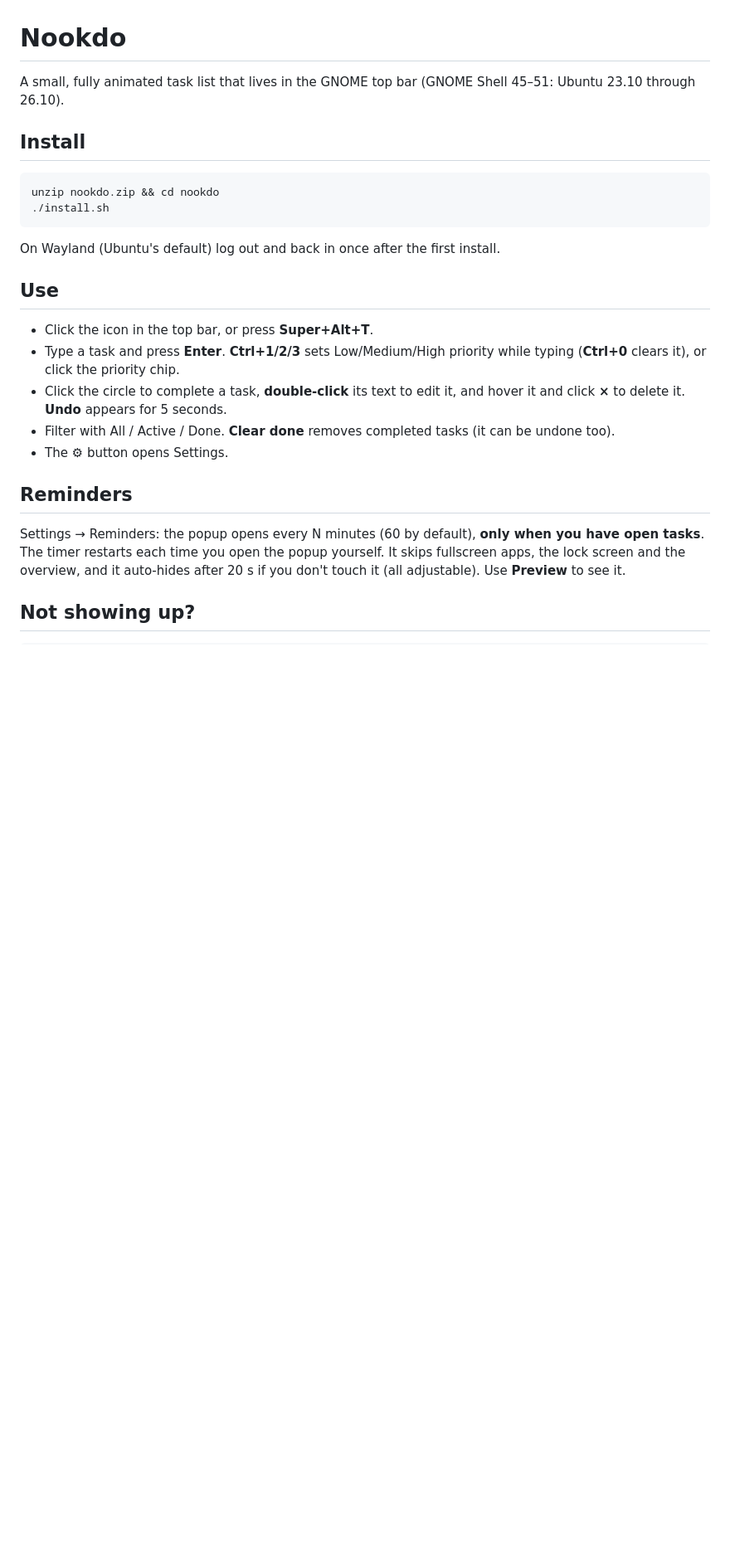
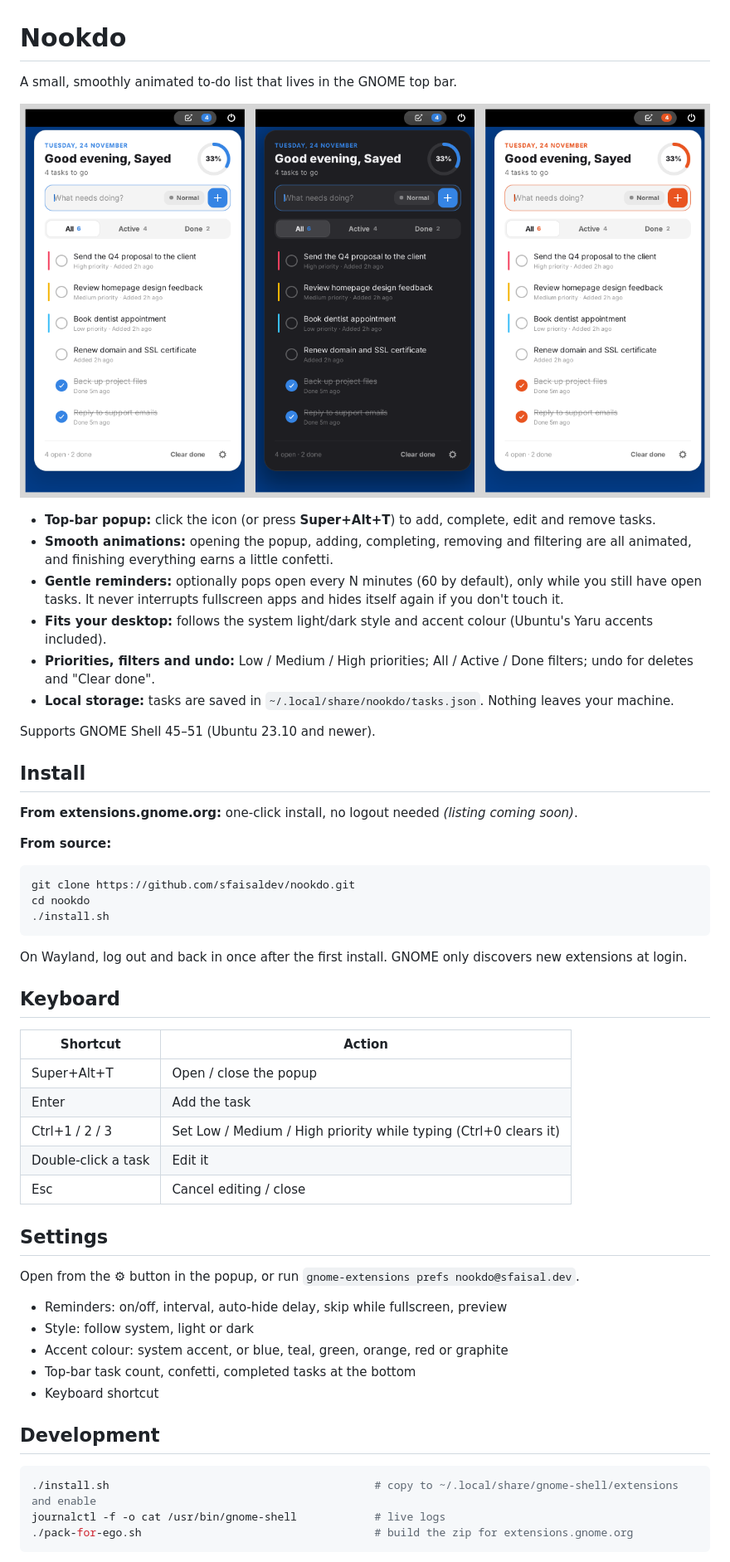
Before and after one commit to sfaisaldev/nookdo, a Markdown page: README.md, the part around one of its changes. Shown at 83% size. GitHub-like rendering; pictures changed too: docs/preview.png; blank space fills up the shorter version.

Commit message:
Update README, restore progress ring

````diff
--- a/README.md
+++ b/README.md
@@ -1,24 +1,55 @@
 # Nookdo
 
-A small, fully animated task list that lives in the GNOME top bar (GNOME Shell 45–51: Ubuntu 23.10 through 26.10).
+A small, smoothly animated to-do list that lives in the GNOME top bar.
+
+![Nookdo in light and dark mode](docs/preview.png)
+
+- **Top-bar popup:** click the icon (or press **Super+Alt+T**) to add, complete, edit and remove tasks.
+- **Smooth animations:** opening the popup, adding, completing, removing and filtering are all animated, and finishing everything earns a little confetti.
+- **Gentle reminders:** optionally pops open every N minutes (60 by default), only while you still have open tasks. It never interrupts fullscreen apps and hides itself again if you don't touch it.
+- **Fits your desktop:** follows the system light/dark style and accent colour (Ubuntu's Yaru accents included).
+- **Priorities, filters and undo:** Low / Medium / High priorities; All / Active / Done filters; undo for deletes and "Clear done".
+- **Local storage:** tasks are saved in `~/.local/share/nookdo/tasks.json`. Nothing leaves your machine.
+
+Supports GNOME Shell 45–51 (Ubuntu 23.10 and newer).
 
 ## Install
+
+**From extensions.gnome.org:** one-click install, no logout needed *(listing coming soon)*.
+
+**From source:**
 ```bash
-unzip nookdo.zip && cd nookdo
+git clone https://github.com/sfaisaldev/nookdo.git
+cd nookdo
 ./install.sh
 ```
-On Wayland (Ubuntu's default) log out and back in once after the first install.
+On Wayland, log out and back in once after the first install. GNOME only discovers new extensions at login.
 
-## Use
-- Click the icon in the top bar, or press **Super+Alt+T**.
-- Type a task and press **Enter**. **Ctrl+1/2/3** sets Low/Medium/High priority while typing (**Ctrl+0** clears it), or click the priority chip.
-- Click the circle to complete a task, **double-click** its text to edit it, and hover it and click **×** to delete it. **Undo** appears for 5 seconds.
-- Filter with All / Active / Done. **Clear done** removes completed tasks (it can be undone too).
-- The ⚙ button opens Settings.
+## Keyboard
 
-## Reminders
-Settings → Reminders: the popup opens every N minutes (60 by default), **only when you have open tasks**.
-The timer restarts each time you open the popup yourself. It skips fullscreen apps, the lock screen
-and the overview, and it auto-hides after 20 s if you don't touch it (all adjustable). Use **Preview** to see it.
+| Shortcut | Action |
+| --- | --- |
+| Super+Alt+T | Open / close the popup |
+| Enter | Add the task |
+| Ctrl+1 / 2 / 3 | Set Low / Medium / High priority while typing (Ctrl+0 clears it) |
+| Double-click a task | Edit it |
+| Esc | Cancel editing / close |
 
-## Not showing up?
+## Settings
+
+Open from the ⚙ button in the popup, or run `gnome-extensions prefs nookdo@sfaisal.dev`.
+
+- Reminders: on/off, interval, auto-hide delay, skip while fullscreen, preview
+- Style: follow system, light or dark
+- Accent colour: system accent, or blue, teal, green, orange, red or graphite
+- Top-bar task count, confetti, completed tasks at the bottom
+- Keyboard shortcut
+
+## Development
+
+```bash
+./install.sh                                         # copy to ~/.local/share/gnome-shell/extensions and enable
+journalctl -f -o cat /usr/bin/gnome-shell            # live logs
+./pack-for-ego.sh                                    # build the zip for extensions.gnome.org
+```
+
````
Also changed, not shown: other parts of README.md (+14 -10 lines), 3 other files.
